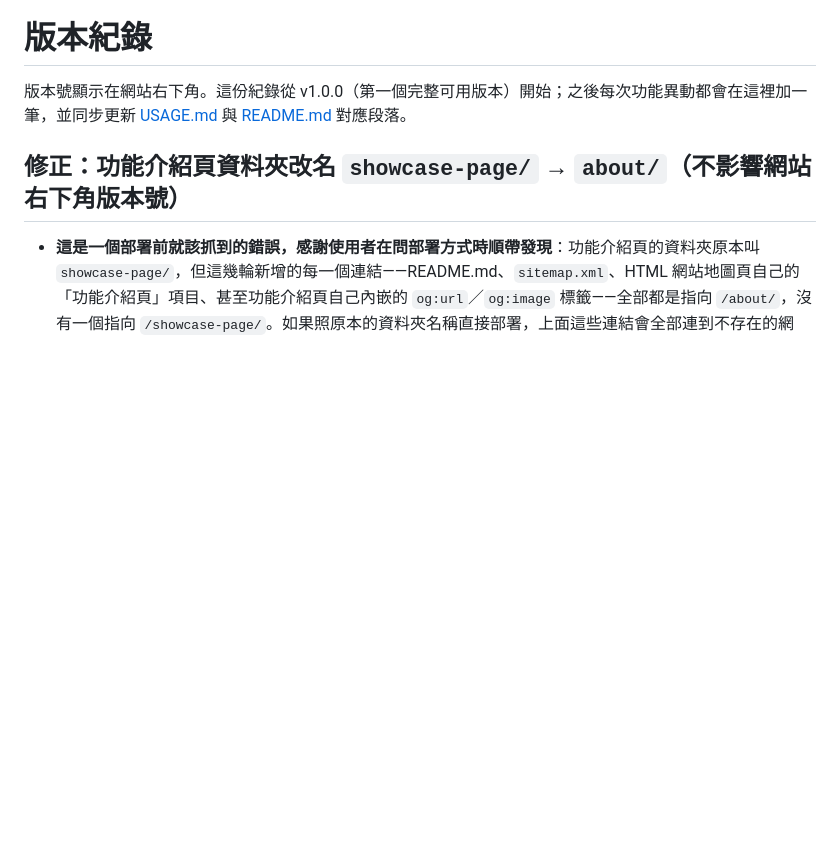
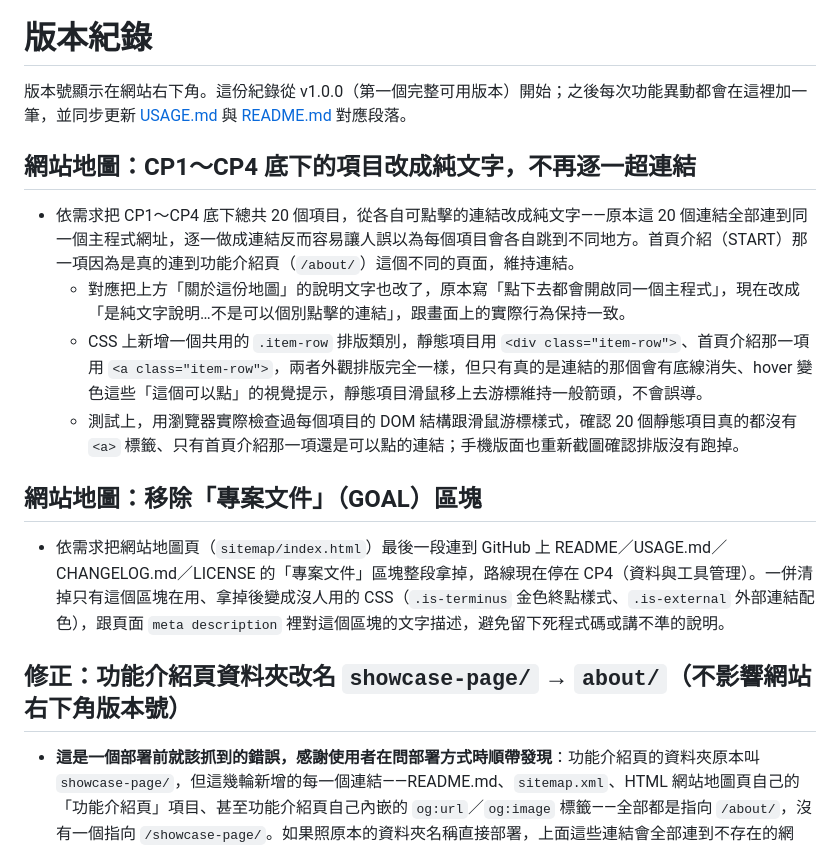
Before and after one commit to AI-SUB3/Race-Day, a Markdown page: CHANGELOG.md, the part around the change. Drawn GitHub-style; blank space fills up the shorter version.

```diff
--- a/CHANGELOG.md
+++ b/CHANGELOG.md
@@ -1,6 +1,17 @@
 # 版本紀錄
 
 版本號顯示在網站右下角。這份紀錄從 v1.0.0（第一個完整可用版本）開始；之後每次功能異動都會在這裡加一筆，並同步更新 [USAGE.md](./USAGE.md) 與 [README.md](./README.md) 對應段落。
+
+## 網站地圖：CP1～CP4 底下的項目改成純文字，不再逐一超連結
+
+- 依需求把 CP1～CP4 底下總共 20 個項目，從各自可點擊的連結改成純文字——原本這 20 個連結全部連到同一個主程式網址，逐一做成連結反而容易讓人誤以為每個項目會各自跳到不同地方。首頁介紹（START）那一項因為是真的連到功能介紹頁（`/about/`）這個不同的頁面，維持連結。
+  - 對應把上方「關於這份地圖」的說明文字也改了，原本寫「點下去都會開啟同一個主程式」，現在改成「是純文字說明…不是可以個別點擊的連結」，跟畫面上的實際行為保持一致。
+  - CSS 上新增一個共用的 `.item-row` 排版類別，靜態項目用 `<div class="item-row">`、首頁介紹那一項用 `<a class="item-row">`，兩者外觀排版完全一樣，但只有真的是連結的那個會有底線消失、hover 變色這些「這個可以點」的視覺提示，靜態項目滑鼠移上去游標維持一般箭頭，不會誤導。
+  - 測試上，用瀏覽器實際檢查過每個項目的 DOM 結構跟滑鼠游標樣式，確認 20 個靜態項目真的都沒有 `<a>` 標籤、只有首頁介紹那一項還是可以點的連結；手機版面也重新截圖確認排版沒有跑掉。
+
+## 網站地圖：移除「專案文件」（GOAL）區塊
+
+- 依需求把網站地圖頁（`sitemap/index.html`）最後一段連到 GitHub 上 README／USAGE.md／CHANGELOG.md／LICENSE 的「專案文件」區塊整段拿掉，路線現在停在 CP4（資料與工具管理）。一併清掉只有這個區塊在用、拿掉後變成沒人用的 CSS（`.is-terminus` 金色終點樣式、`.is-external` 外部連結配色），跟頁面 `meta description` 裡對這個區塊的文字描述，避免留下死程式碼或講不準的說明。
 
 ## 修正：功能介紹頁資料夾改名 `showcase-page/` → `about/`（不影響網站右下角版本號）
 
```
